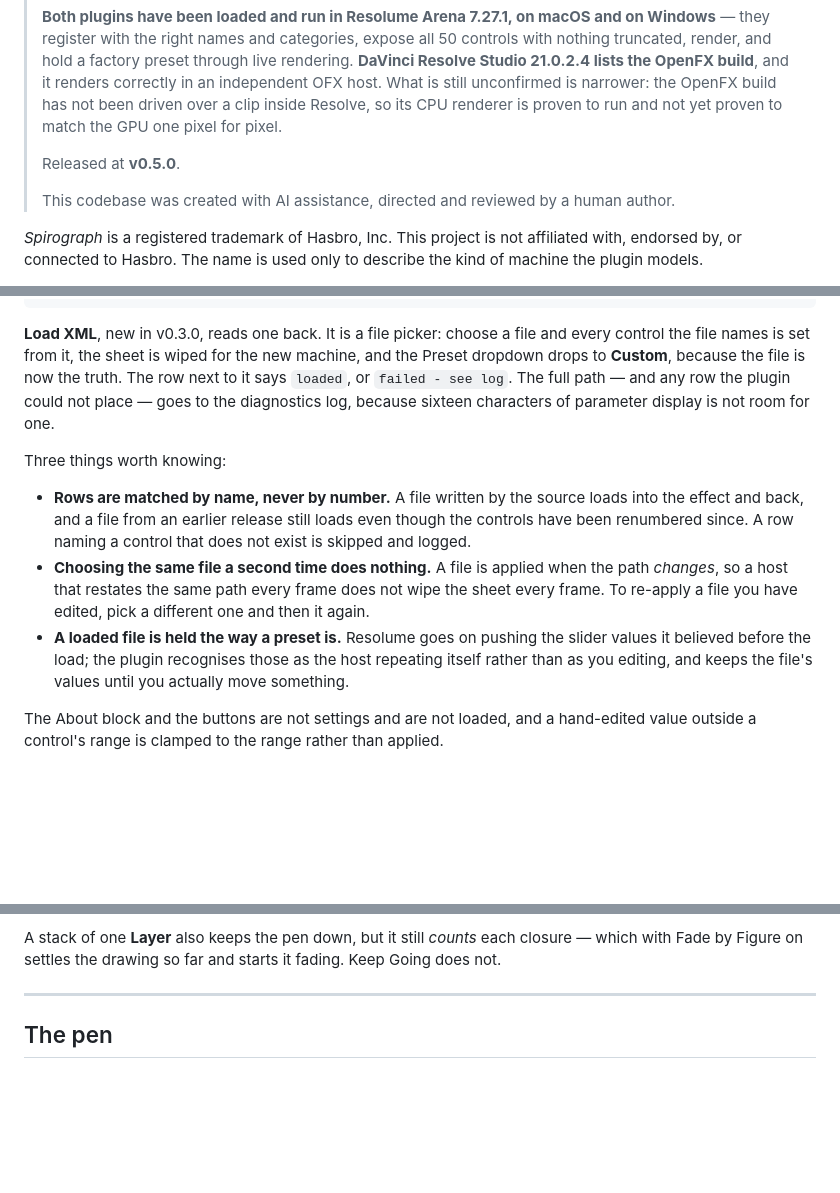
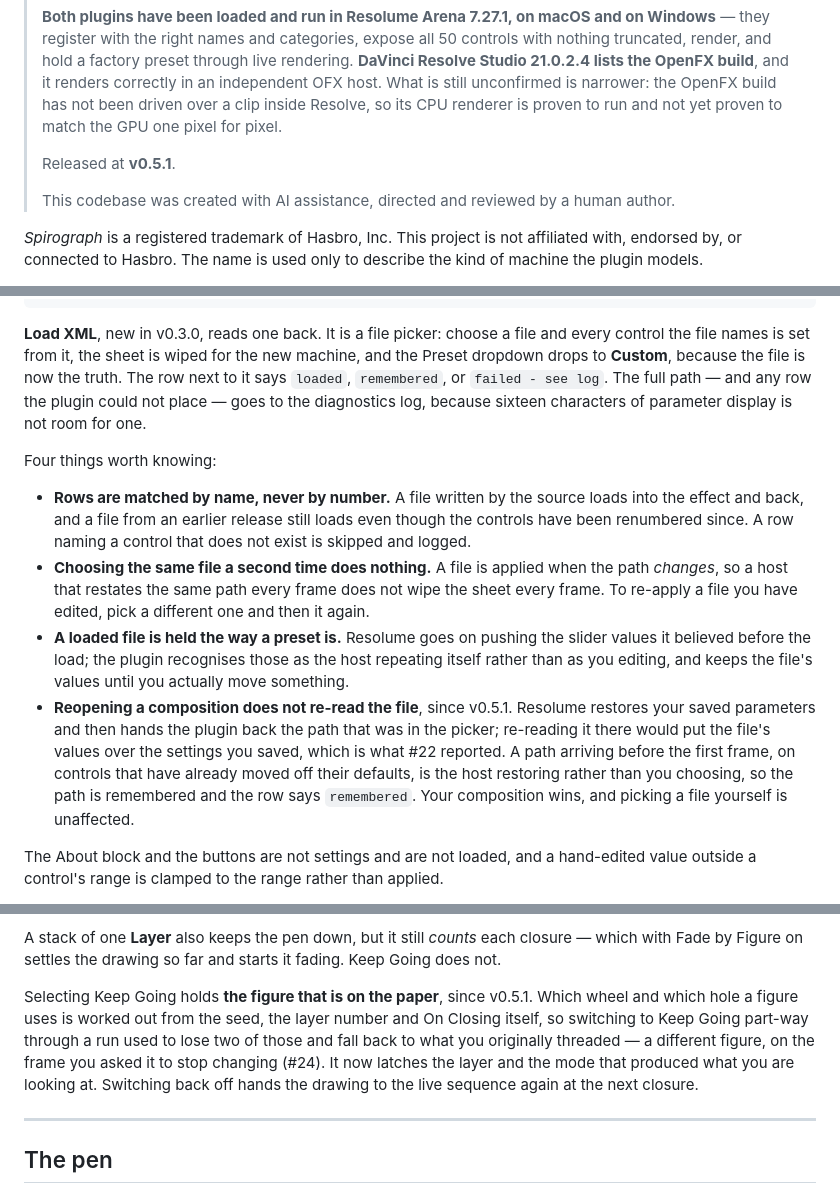
Before and after one commit to stoatworks-labs/cogwheel, a Markdown page: docs/USER-GUIDE.md, 3 parts joined by grey strips. GitHub-like rendering; blank space fills up the shorter version.

Commit message:
Guide: the two v0.5.1 fixes, and the release stamp
Load XML gains a fourth note -- reopening a composition does not re-read
the file -- and the row's third state, `remembered`. On Closing gains
what selecting Keep Going now holds. Both are behaviour a reader would
otherwise have to discover from the release notes.

Co-Authored-By: Claude Opus 5 <noreply@anthropic.com>

```diff
--- a/docs/USER-GUIDE.md
+++ b/docs/USER-GUIDE.md
@@ -22,7 +22,7 @@ evaluates a curve.** Set the two tooth counts and the figure follows.
 > still unconfirmed is narrower: the OpenFX build has not been driven over a clip inside Resolve,
 > so its CPU renderer is proven to run and not yet proven to match the GPU one pixel for pixel.
 >
-> Released at **v0.5.0**.
+> Released at **v0.5.1**.
 >
 > This codebase was created with AI assistance, directed and reviewed by a human author.
 
@@ -83,10 +83,11 @@ file is worth reading as well as keeping:
 **Load XML**, new in v0.3.0, reads one back. It is a file picker: choose a file and every
 control the file names is set from it, the sheet is wiped for the new machine, and the Preset
 dropdown drops to **Custom**, because the file is now the truth. The row next to it says
-`loaded`, or `failed - see log`. The full path — and any row the plugin could not place — goes
-to the diagnostics log, because sixteen characters of parameter display is not room for one.
+`loaded`, `remembered`, or `failed - see log`. The full path — and any row the plugin could not
+place — goes to the diagnostics log, because sixteen characters of parameter display is not room
+for one.
 
-Three things worth knowing:
+Four things worth knowing:
 
 - **Rows are matched by name, never by number.** A file written by the source loads into the
   effect and back, and a file from an earlier release still loads even though the controls have
@@ -97,6 +98,12 @@ Three things worth knowing:
 - **A loaded file is held the way a preset is.** Resolume goes on pushing the slider values it
   believed before the load; the plugin recognises those as the host repeating itself rather
   than as you editing, and keeps the file's values until you actually move something.
+- **Reopening a composition does not re-read the file**, since v0.5.1. Resolume restores your
+  saved parameters and then hands the plugin back the path that was in the picker; re-reading
+  it there would put the file's values over the settings you saved, which is what #22 reported.
+  A path arriving before the first frame, on controls that have already moved off their
+  defaults, is the host restoring rather than you choosing, so the path is remembered and the
+  row says `remembered`. Your composition wins, and picking a file yourself is unaffected.
 
 The About block and the buttons are not settings and are not loaded, and a hand-edited value
 outside a control's range is clamped to the range rather than applied.
@@ -168,6 +175,13 @@ whatever balance the fade rate sets and stays there.
 
 A stack of one **Layer** also keeps the pen down, but it still *counts* each closure — which with
 Fade by Figure on settles the drawing so far and starts it fading. Keep Going does not.
+
+Selecting Keep Going holds **the figure that is on the paper**, since v0.5.1. Which wheel and
+which hole a figure uses is worked out from the seed, the layer number and On Closing itself, so
+switching to Keep Going part-way through a run used to lose two of those and fall back to what
+you originally threaded — a different figure, on the frame you asked it to stop changing (#24).
+It now latches the layer and the mode that produced what you are looking at. Switching back off
+hands the drawing to the live sequence again at the next closure.
 
 ---
 
```
